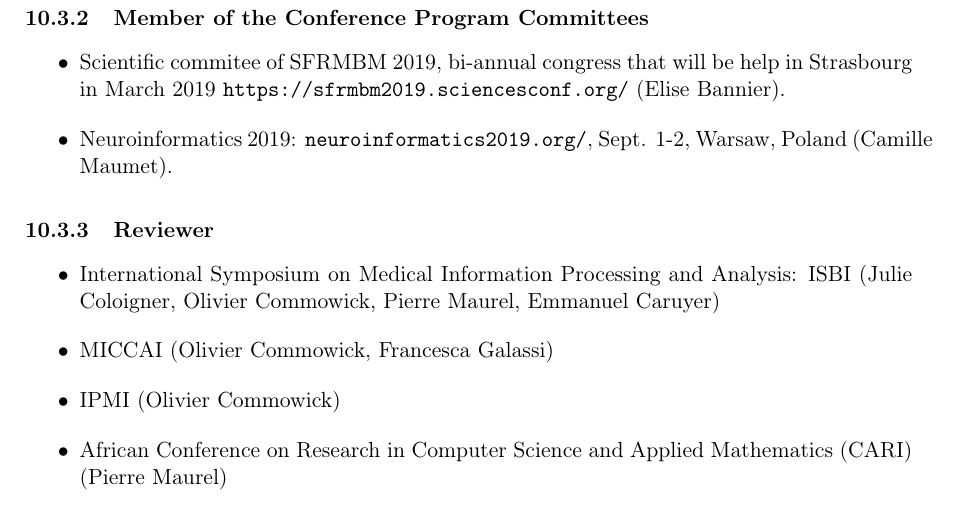
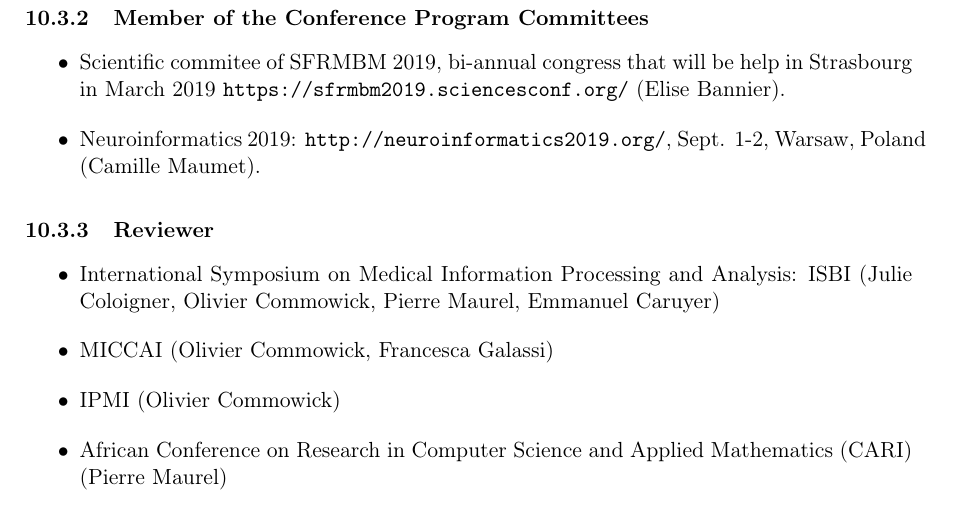
Before and after one commit to pmaurel35/RAWEB2018, a LaTeX document (visages2018.tex): part of page 46 of 56, cut so that both start at the same text. Compiled offline with pdfLaTeX.

Commit message:
fix url neuroinformatics

```diff
--- a/visages2018.tex
+++ b/visages2018.tex
@@ -1854,7 +1854,7 @@ transfer data processing. Preliminary results were presented at the ESMRMB and E
     \subsubsection{Member of the Conference Program Committees}
     \begin{itemize}
         \item Scientific commitee of SFRMBM 2019, bi-annual congress that will be help in Strasbourg in March 2019 \url{https://sfrmbm2019.sciencesconf.org/} (Elise Bannier).
-        \item Neuroinformatics 2019: \url{neuroinformatics2019.org/}, Sept. 1-2, Warsaw, Poland (Camille Maumet).
+        \item Neuroinformatics 2019: \url{http://neuroinformatics2019.org/}, Sept. 1-2, Warsaw, Poland (Camille Maumet).
     \end{itemize}
     \subsubsection{Reviewer}
     \begin{itemize}
```
